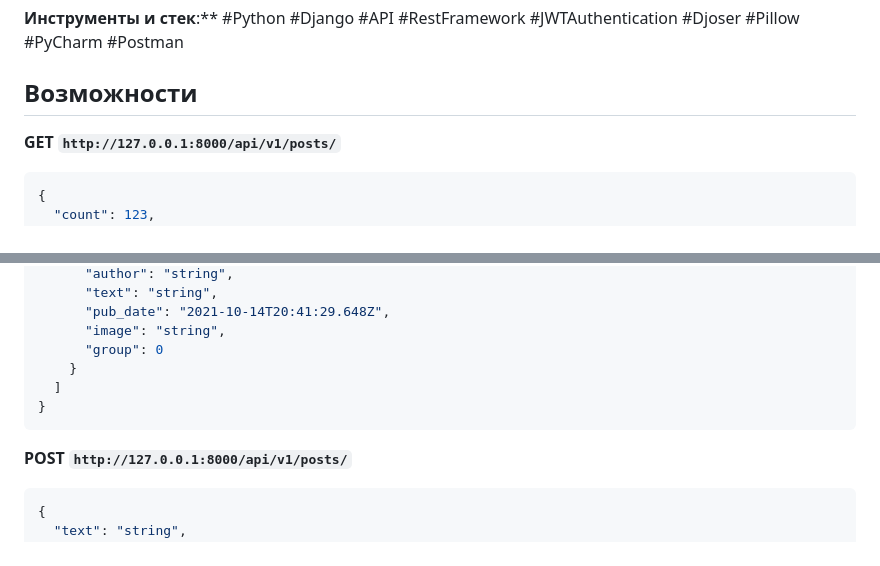
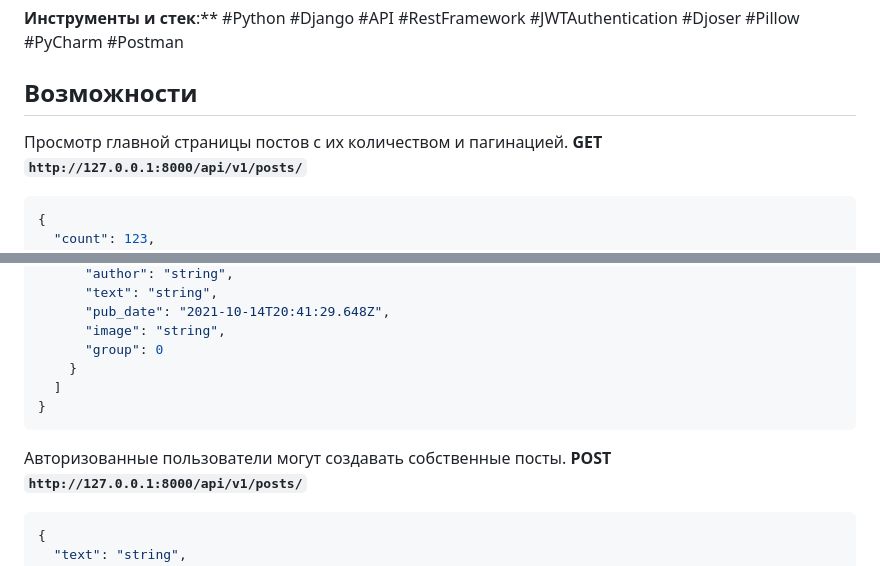
Before and after one commit to AxeUnder/api_final_yatube, a Markdown page: README.md, 2 parts joined by grey strips. GitHub-like rendering.

````diff
--- a/README.md
+++ b/README.md
@@ -6,6 +6,7 @@
 **Инструменты и стек**:** #Python #Django #API #RestFramework #JWTAuthentication #Djoser #Pillow #PyCharm #Postman
 
 ## Возможности
+Просмотр главной страницы постов с их количеством и пагинацией.
 **GET `http://127.0.0.1:8000/api/v1/posts/`**
 ```json
 {
@@ -24,6 +25,7 @@
   ]
 }
 ```
+Авторизованные пользователи могут создавать собственные посты.
 **POST `http://127.0.0.1:8000/api/v1/posts/`**
 ```json
 {
````
Also changed, not shown: other parts of README.md (+0 -1 lines).
